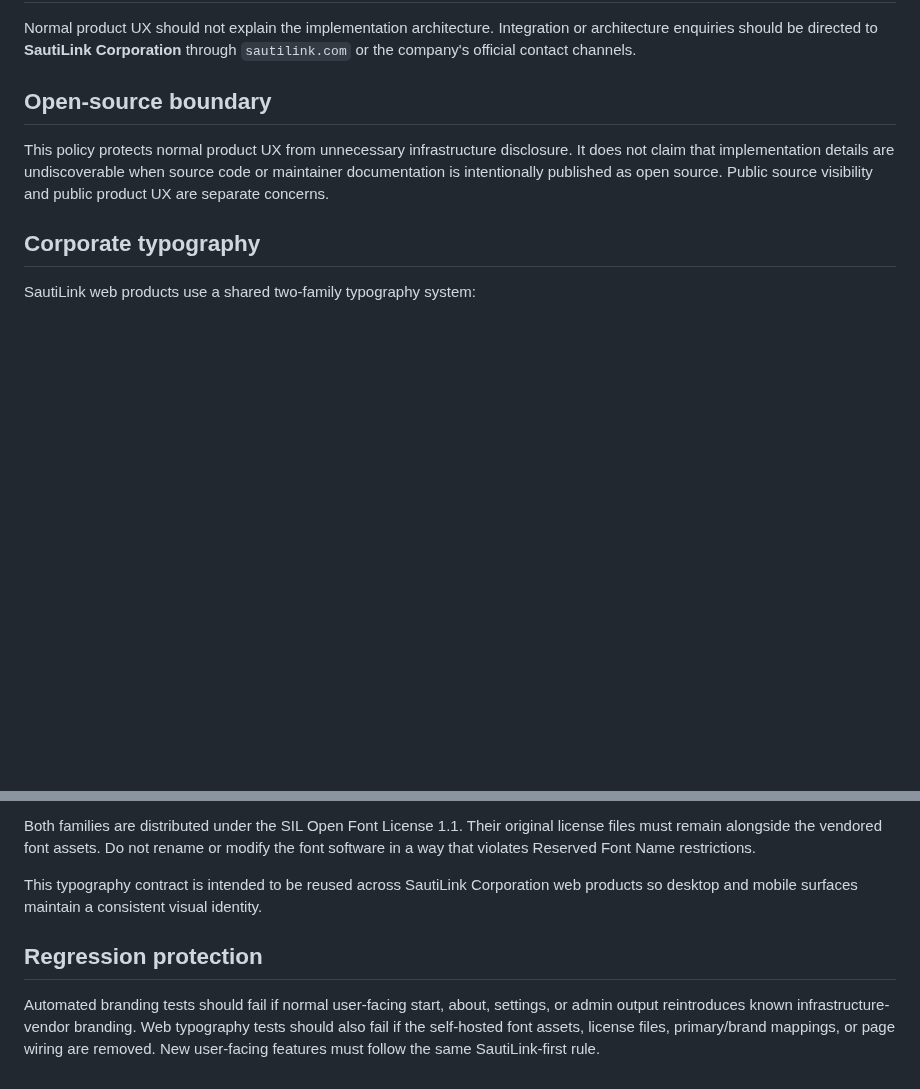
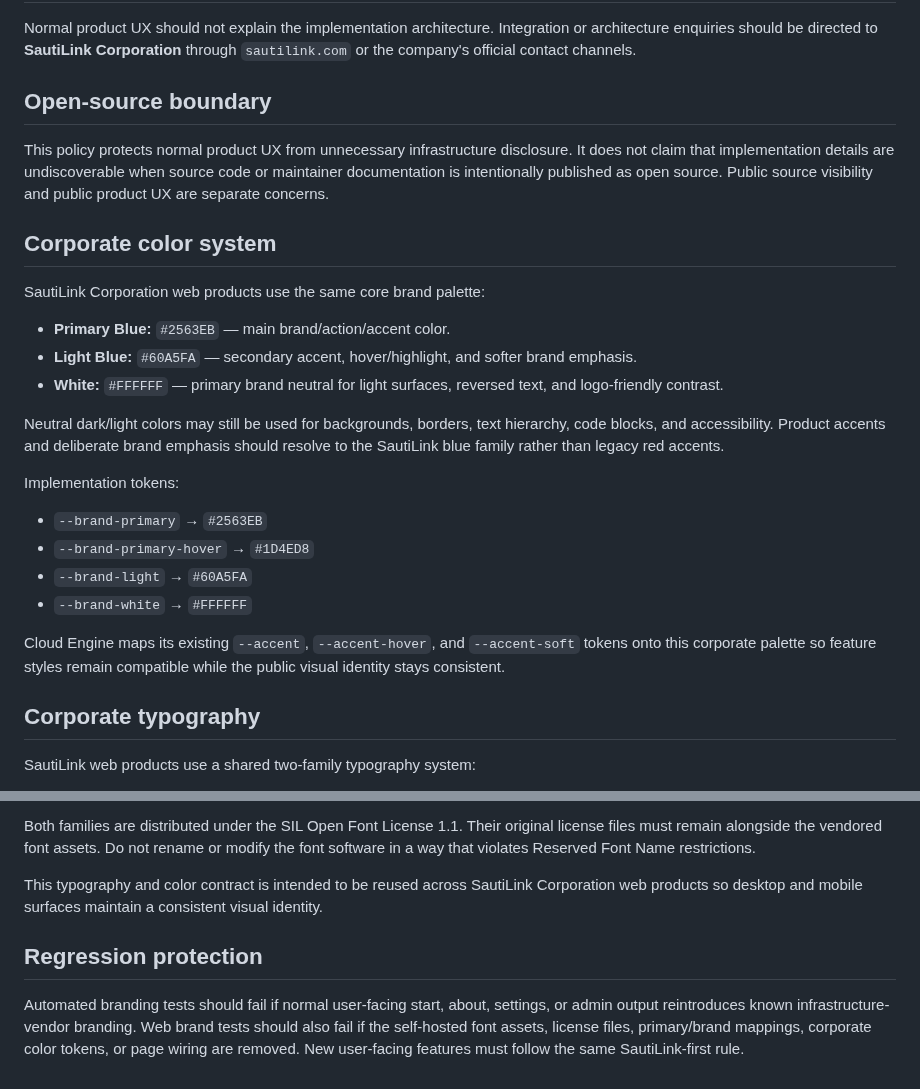
Before and after one commit to sautilink/sautilink-cloud-engine, a Markdown page: docs/BRANDING.md, 2 parts joined by grey strips. Drawn GitHub-style; blank space fills up the shorter version.

Commit message:
Document SautiLink corporate color system

```diff
--- a/docs/BRANDING.md
+++ b/docs/BRANDING.md
@@ -34,6 +34,25 @@ Normal product UX should not explain the implementation architecture. Integratio
 
 This policy protects normal product UX from unnecessary infrastructure disclosure. It does not claim that implementation details are undiscoverable when source code or maintainer documentation is intentionally published as open source. Public source visibility and public product UX are separate concerns.
 
+## Corporate color system
+
+SautiLink Corporation web products use the same core brand palette:
+
+- **Primary Blue:** `#2563EB` — main brand/action/accent color.
+- **Light Blue:** `#60A5FA` — secondary accent, hover/highlight, and softer brand emphasis.
+- **White:** `#FFFFFF` — primary brand neutral for light surfaces, reversed text, and logo-friendly contrast.
+
+Neutral dark/light colors may still be used for backgrounds, borders, text hierarchy, code blocks, and accessibility. Product accents and deliberate brand emphasis should resolve to the SautiLink blue family rather than legacy red accents.
+
+Implementation tokens:
+
+- `--brand-primary` → `#2563EB`
+- `--brand-primary-hover` → `#1D4ED8`
+- `--brand-light` → `#60A5FA`
+- `--brand-white` → `#FFFFFF`
+
+Cloud Engine maps its existing `--accent`, `--accent-hover`, and `--accent-soft` tokens onto this corporate palette so feature styles remain compatible while the public visual identity stays consistent.
+
 ## Corporate typography
 
 SautiLink web products use a shared two-family typography system:
@@ -58,8 +77,8 @@ Web font files live under `public/assets/fonts/` and the shared mapping lives in
 
 Both families are distributed under the SIL Open Font License 1.1. Their original license files must remain alongside the vendored font assets. Do not rename or modify the font software in a way that violates Reserved Font Name restrictions.
 
-This typography contract is intended to be reused across SautiLink Corporation web products so desktop and mobile surfaces maintain a consistent visual identity.
+This typography and color contract is intended to be reused across SautiLink Corporation web products so desktop and mobile surfaces maintain a consistent visual identity.
 
 ## Regression protection
 
-Automated branding tests should fail if normal user-facing start, about, settings, or admin output reintroduces known infrastructure-vendor branding. Web typography tests should also fail if the self-hosted font assets, license files, primary/brand mappings, or page wiring are removed. New user-facing features must follow the same SautiLink-first rule.
+Automated branding tests should fail if normal user-facing start, about, settings, or admin output reintroduces known infrastructure-vendor branding. Web brand tests should also fail if the self-hosted font assets, license files, primary/brand mappings, corporate color tokens, or page wiring are removed. New user-facing features must follow the same SautiLink-first rule.
```
